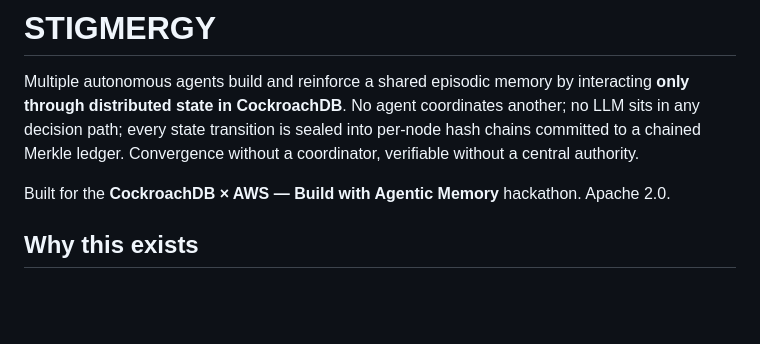
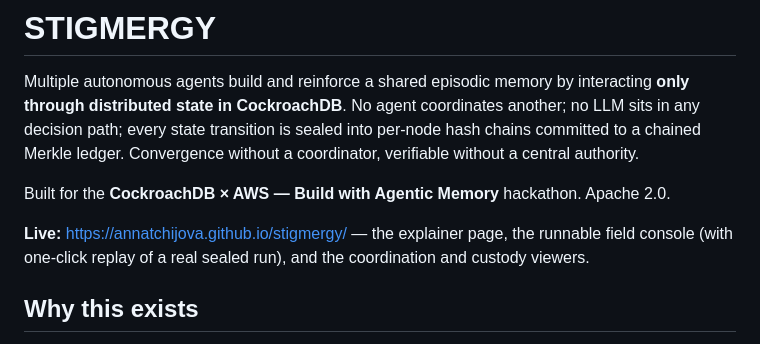
Before and after one commit to annatchijova/stigmergy, a Markdown page: README.md, the part around the change. Drawn GitHub-style; blank space fills up the shorter version.

Commit message:
README: link the live GitHub Pages site up top
Co-Authored-By: Claude Opus 4.8 (1M context) <noreply@anthropic.com>

```diff
--- a/README.md
+++ b/README.md
@@ -9,6 +9,10 @@ central authority.
 
 Built for the **CockroachDB × AWS — Build with Agentic Memory**
 hackathon. Apache 2.0.
+
+**Live:** <https://annatchijova.github.io/stigmergy/> — the explainer page, the
+runnable field console (with one-click replay of a real sealed run), and the
+coordination and custody viewers.
 
 ## Why this exists
 
```
